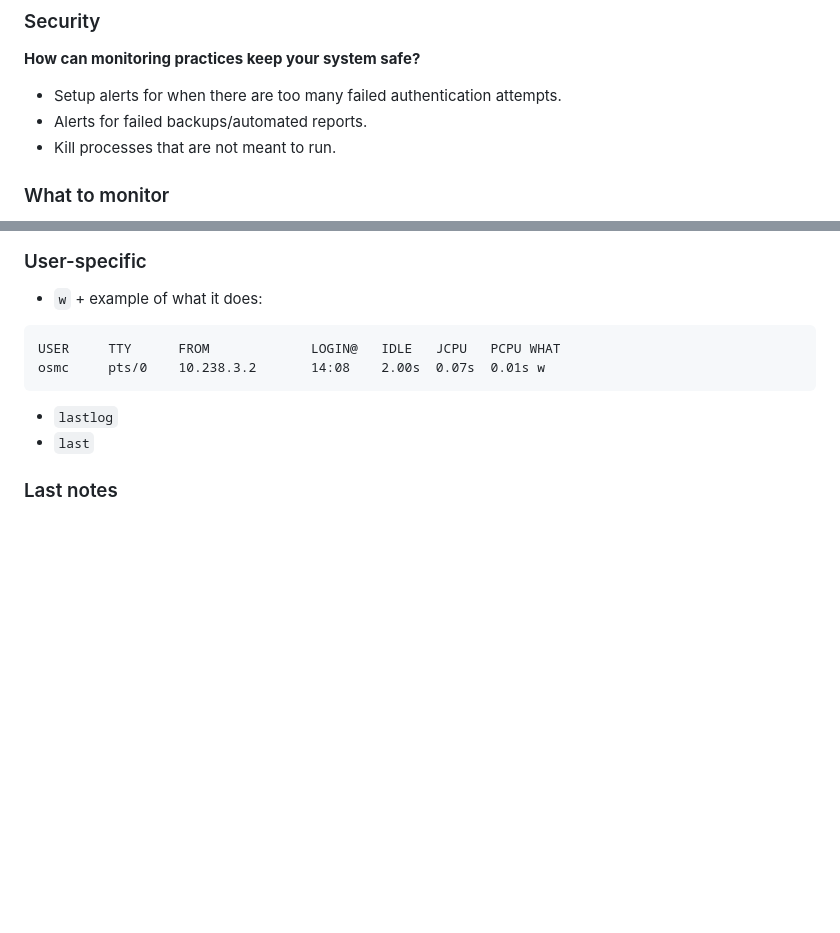
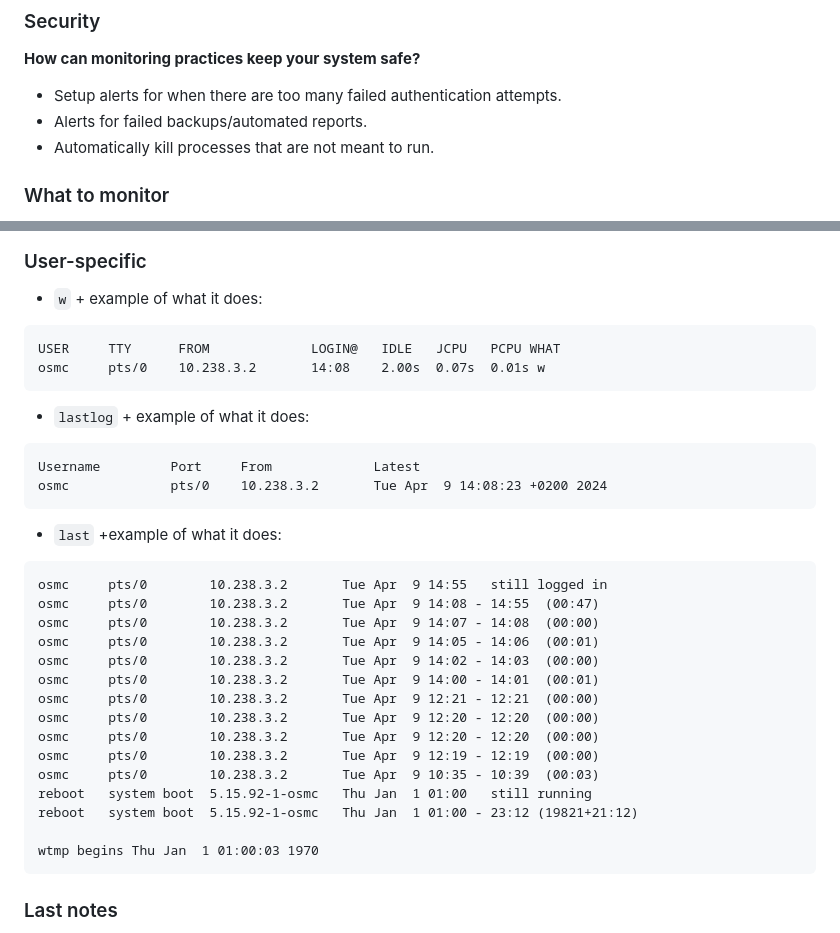
Before and after one commit to pindjouf/BXL-Cyber-Camp, a Markdown page: projects/monitoring_101/research.md, 2 parts joined by grey strips. Drawn GitHub-style; blank space fills up the shorter version.

````diff
--- a/projects/monitoring_101/research.md
+++ b/projects/monitoring_101/research.md
@@ -55,7 +55,7 @@ You can omit the `--state=running` flag if you want to see all the services.
 
 - Setup alerts for when there are too many failed authentication attempts.
 - Alerts for failed backups/automated reports.
-- Kill processes that are not meant to run.
+- Automatically kill processes that are not meant to run.
 
 
 ### What to monitor
@@ -97,8 +97,29 @@ But since they all come **from** `top` I feel comfortable putting them in this s
 USER     TTY      FROM             LOGIN@   IDLE   JCPU   PCPU WHAT
 osmc     pts/0    10.238.3.2       14:08    2.00s  0.07s  0.01s w
 ```
-- `lastlog`
-- `last`
+- `lastlog` + example of what it does:
+```
+Username         Port     From             Latest
+osmc             pts/0    10.238.3.2       Tue Apr  9 14:08:23 +0200 2024
+```
+- `last` +example of what it does:
+```
+osmc     pts/0        10.238.3.2       Tue Apr  9 14:55   still logged in
+osmc     pts/0        10.238.3.2       Tue Apr  9 14:08 - 14:55  (00:47)
+osmc     pts/0        10.238.3.2       Tue Apr  9 14:07 - 14:08  (00:00)
+osmc     pts/0        10.238.3.2       Tue Apr  9 14:05 - 14:06  (00:01)
+osmc     pts/0        10.238.3.2       Tue Apr  9 14:02 - 14:03  (00:00)
+osmc     pts/0        10.238.3.2       Tue Apr  9 14:00 - 14:01  (00:01)
+osmc     pts/0        10.238.3.2       Tue Apr  9 12:21 - 12:21  (00:00)
+osmc     pts/0        10.238.3.2       Tue Apr  9 12:20 - 12:20  (00:00)
+osmc     pts/0        10.238.3.2       Tue Apr  9 12:20 - 12:20  (00:00)
+osmc     pts/0        10.238.3.2       Tue Apr  9 12:19 - 12:19  (00:00)
+osmc     pts/0        10.238.3.2       Tue Apr  9 10:35 - 10:39  (00:03)
+reboot   system boot  5.15.92-1-osmc   Thu Jan  1 01:00   still running
+reboot   system boot  5.15.92-1-osmc   Thu Jan  1 01:00 - 23:12 (19821+21:12)
+
+wtmp begins Thu Jan  1 01:00:03 1970
+```
 
 ### Last notes
 
````
